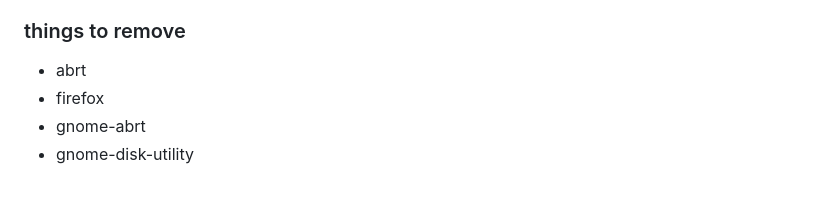
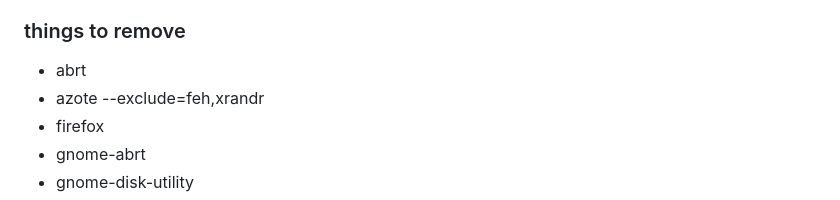
Before and after one commit to 37cut/37cut.github.io, a Markdown page: files/fedora/readme.md, the part around the change. GitHub-like rendering.

```diff
--- a/files/fedora/readme.md
+++ b/files/fedora/readme.md
@@ -39,6 +39,7 @@ I will use i3 desktop
 
 ### things to remove
 - abrt
+- azote --exclude=feh,xrandr
 - firefox
 - gnome-abrt
 - gnome-disk-utility
```
